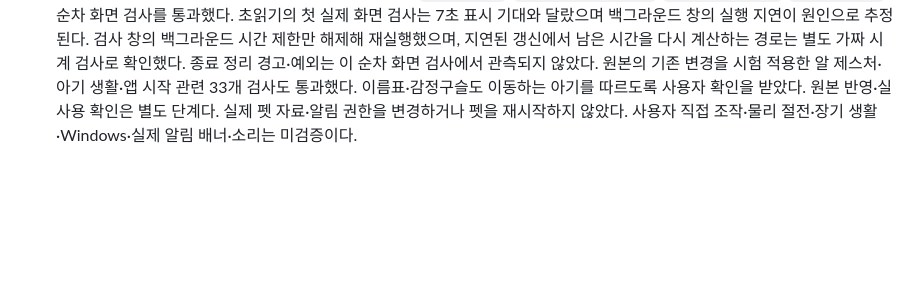
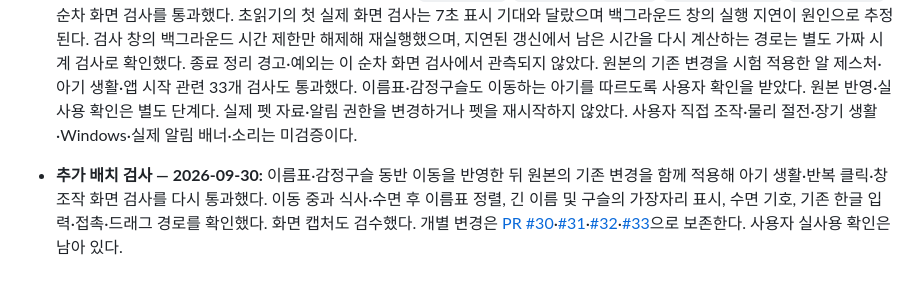
Before and after one commit to SoulJ-K/My-Jarvis, a Markdown page: docs/Jarvis_Pet_Decision_Log_v0.1.md, the part around the change. Drawn GitHub-style; blank space fills up the shorter version.

Commit message:
docs: record final attached-label and original-overlay checks

```diff
--- a/docs/Jarvis_Pet_Decision_Log_v0.1.md
+++ b/docs/Jarvis_Pet_Decision_Log_v0.1.md
@@ -515,3 +515,5 @@
 - **8번 선택·이유:** 사용자가 확인한 넓은 생활 공간 안에서 아기가 천천히 먹이에 접근하고 입에서 조금씩 먹는 흐름을 유지한다. 창 크기 420×300, 접근 8~20초, 섭취 5.5초는 승인된 시안의 현재 구현값이며 최종 외형·크기 결정을 대신하지 않는다. 가장자리 먹이는 가장 가까운 도달 가능 위치로 조정한다. 먹은 자리에 남되 좌표는 현재 실행에만 유지한다. `food_offered`는 놓았을 때, `meal_finished`는 먹기 종료 뒤에 기록한다. 기존 저장 자료와 식사 중 재시작을 읽을 수 있게 유지한다.
 - **통합 보완:** 사용자의 추가 확인에 따라 이름표·감정구슬도 이동하는 아기에 붙인다. 이름표는 이름 길이에 맞추고 긴 이름·구슬은 생활 공간의 가장자리에서 잘리지 않게 제한한다. 움직인 몸에 수면 기호를 붙이고 그림자도 같은 접근 속도로 움직인다. 아기 클릭 검사를 새 위치에 맞추며, 타이머 취소 후 조작으로 예전 등록 성공 문구가 되살아나는 문제를 수정한다.
 - **통합 검사:** 임시 자료의 규칙·저장·재시작 검사 124개와 `baby-smoke`, `baby-social-smoke`, `schedule-smoke`, `timer-smoke` 순차 화면 검사를 통과했다. 초읽기의 첫 실제 화면 검사는 7초 표시 기대와 달랐으며 백그라운드 창의 실행 지연이 원인으로 추정된다. 검사 창의 백그라운드 시간 제한만 해제해 재실행했으며, 지연된 갱신에서 남은 시간을 다시 계산하는 경로는 별도 가짜 시계 검사로 확인했다. 종료 정리 경고·예외는 이 순차 화면 검사에서 관측되지 않았다. 원본의 기존 변경을 시험 적용한 알 제스처·아기 생활·앱 시작 관련 33개 검사도 통과했다. 이름표·감정구슬도 이동하는 아기를 따르도록 사용자 확인을 받았다. 원본 반영·실사용 확인은 별도 단계다. 실제 펫 자료·알림 권한을 변경하거나 펫을 재시작하지 않았다. 사용자 직접 조작·물리 절전·장기 생활·Windows·실제 알림 배너·소리는 미검증이다.
+
+- **추가 배치 검사 — 2026-09-30:** 이름표·감정구슬 동반 이동을 반영한 뒤 원본의 기존 변경을 함께 적용해 아기 생활·반복 클릭·창 조작 화면 검사를 다시 통과했다. 이동 중과 식사·수면 후 이름표 정렬, 긴 이름 및 구슬의 가장자리 표시, 수면 기호, 기존 한글 입력·접촉·드래그 경로를 확인했다. 화면 캡처도 검수했다. 개별 변경은 [PR #30](https://github.com/SoulJ-K/My-Jarvis/pull/30)·[#31](https://github.com/SoulJ-K/My-Jarvis/pull/31)·[#32](https://github.com/SoulJ-K/My-Jarvis/pull/32)·[#33](https://github.com/SoulJ-K/My-Jarvis/pull/33)으로 보존한다. 사용자 실사용 확인은 남아 있다.
```
